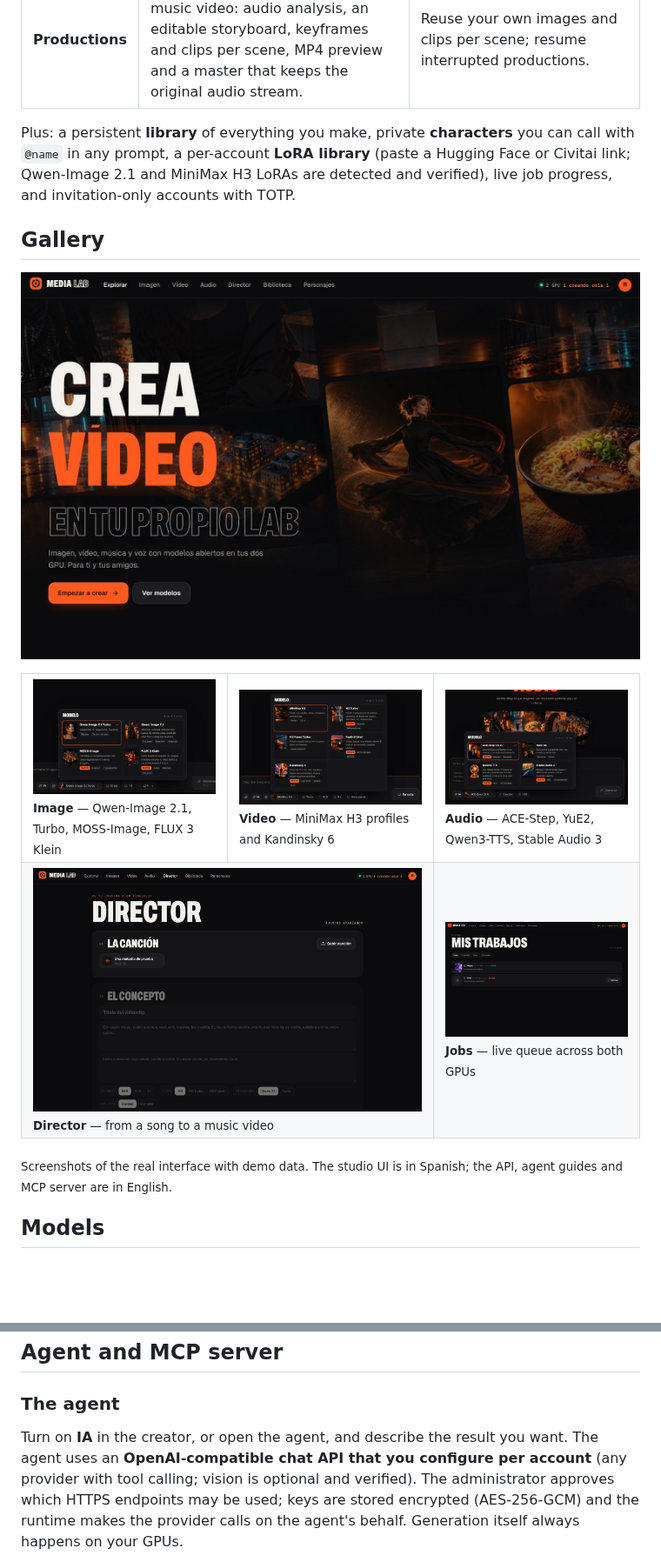
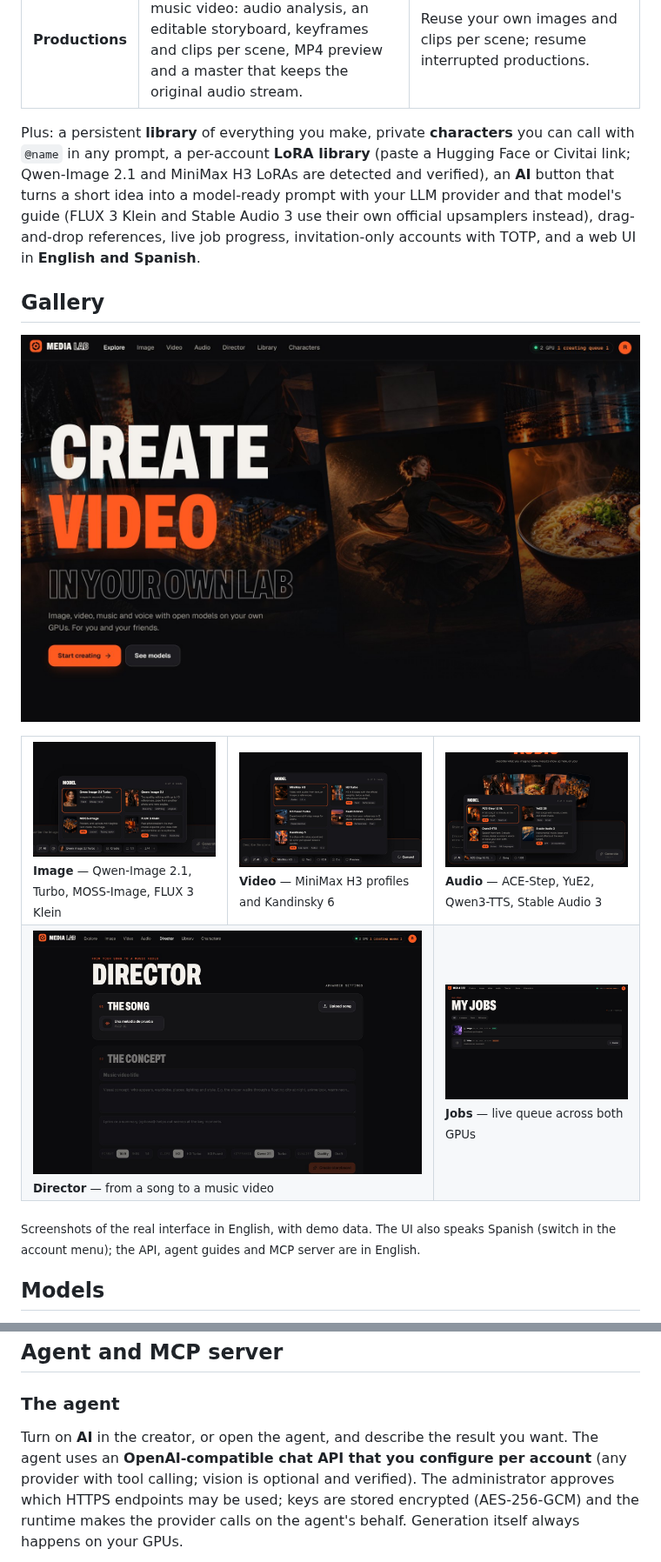
Before and after one commit to Xainner/media-lab, a Markdown page: README.md, 2 parts joined by grey strips. Shown at 87% size. Rendered like a GitHub page; pictures changed too: docs/assets/screens/audio-models.jpg, docs/assets/screens/director.jpg, docs/assets/screens/explore.jpg; blank space fills up the shorter version.

Commit message:
README: English screenshots and the 0.15-0.17 web features
Retake every UI screenshot in English (0.17.0 UI, demo data from
scripts/dev-qa.cjs) and bring the README up to date: English/Spanish UI,
the AI prompt button and drag-and-drop, the English menu names (AI,
Account > MCP connections) and links to the latest release notes.

Co-Authored-By: Claude Opus 5.5 <noreply@anthropic.com>

```diff
--- a/README.md
+++ b/README.md
@@ -57,8 +57,10 @@ and an MCP server exposes the studio to Claude and other MCP clients.
 
 Plus: a persistent **library** of everything you make, private **characters** you can call with
 `@name` in any prompt, a per-account **LoRA library** (paste a Hugging Face or Civitai link;
-Qwen-Image 2.1 and MiniMax H3 LoRAs are detected and verified), live job progress, and
-invitation-only accounts with TOTP.
+Qwen-Image 2.1 and MiniMax H3 LoRAs are detected and verified), an **AI** button that turns
+a short idea into a model-ready prompt with your LLM provider and that model's guide (FLUX 3
+Klein and Stable Audio 3 use their own official upsamplers instead), drag-and-drop references,
+live job progress, invitation-only accounts with TOTP, and a web UI in **English and Spanish**.
 
 ## Gallery
 
@@ -78,8 +80,8 @@ invitation-only accounts with TOTP.
   </tr>
 </table>
 
-<sub>Screenshots of the real interface with demo data. The studio UI is in Spanish; the API, agent
-guides and MCP server are in English.</sub>
+<sub>Screenshots of the real interface in English, with demo data. The UI also speaks Spanish
+(switch in the account menu); the API, agent guides and MCP server are in English.</sub>
 
 ## Models
 
@@ -145,7 +147,7 @@ unloaded after a short idle period so the cards can be shared with other workloa
 
 ### The agent
 
-Turn on **IA** in the creator, or open the agent, and describe the result you want. The agent
+Turn on **AI** in the creator, or open the agent, and describe the result you want. The agent
 uses an **OpenAI-compatible chat API that you configure per account** (any provider with tool
 calling; vision is optional and verified). The administrator approves which HTTPS endpoints
 may be used; keys are stored encrypted (AES-256-GCM) and the runtime makes the provider calls on
```
Also changed, not shown: other parts of README.md (+3 -3 lines).
